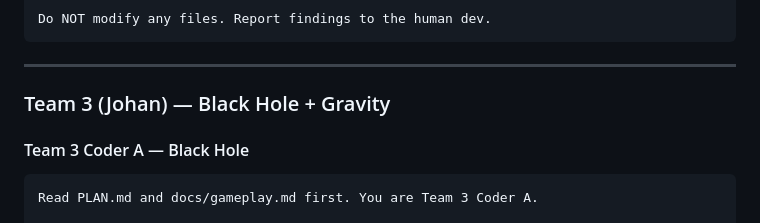
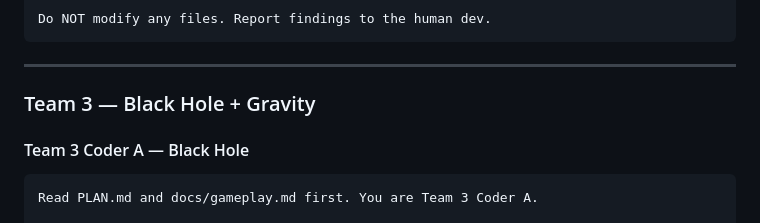
Before and after one commit to reaktor/botfathers, a Markdown page: PLAN.md, the part around the change. GitHub-like rendering.

Commit message:
update plan more

````diff
--- a/PLAN.md
+++ b/PLAN.md
@@ -288,7 +288,7 @@ Do NOT modify any files. Report findings to the human dev.
 
 ---
 
-### Team 3 (Johan) — Black Hole + Gravity
+### Team 3 — Black Hole + Gravity
 
 #### Team 3 Coder A — Black Hole
 ```
````
